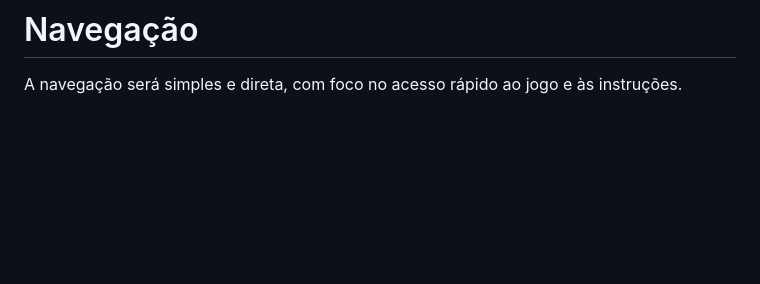
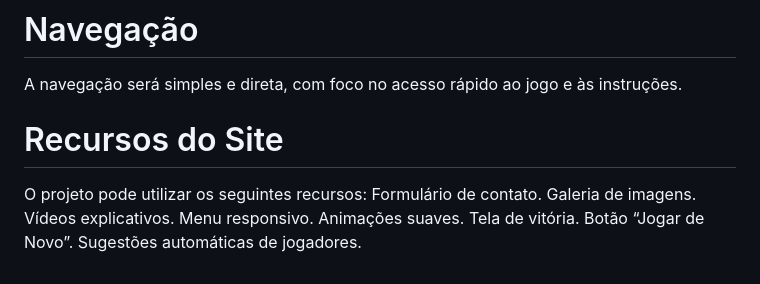
Before and after one commit to Peixao2005/who-are-ya-futebol, a Markdown page: README.md, the part around the change. GitHub-like rendering; blank space fills up the shorter version.

Commit message:
Update README.md
adicionando recursos do site

```diff
--- a/README.md
+++ b/README.md
@@ -91,3 +91,15 @@ Regras: funcionamento das comparações e condições de vitória.
 Contato: informações fictícias do projeto.
 # Navegação
 A navegação será simples e direta, com foco no acesso rápido ao jogo e às instruções.
+
+
+# Recursos do Site
+O projeto pode utilizar os seguintes recursos:
+Formulário de contato.
+Galeria de imagens.
+Vídeos explicativos.
+Menu responsivo.
+Animações suaves.
+Tela de vitória.
+Botão “Jogar de Novo”.
+Sugestões automáticas de jogadores.
```
